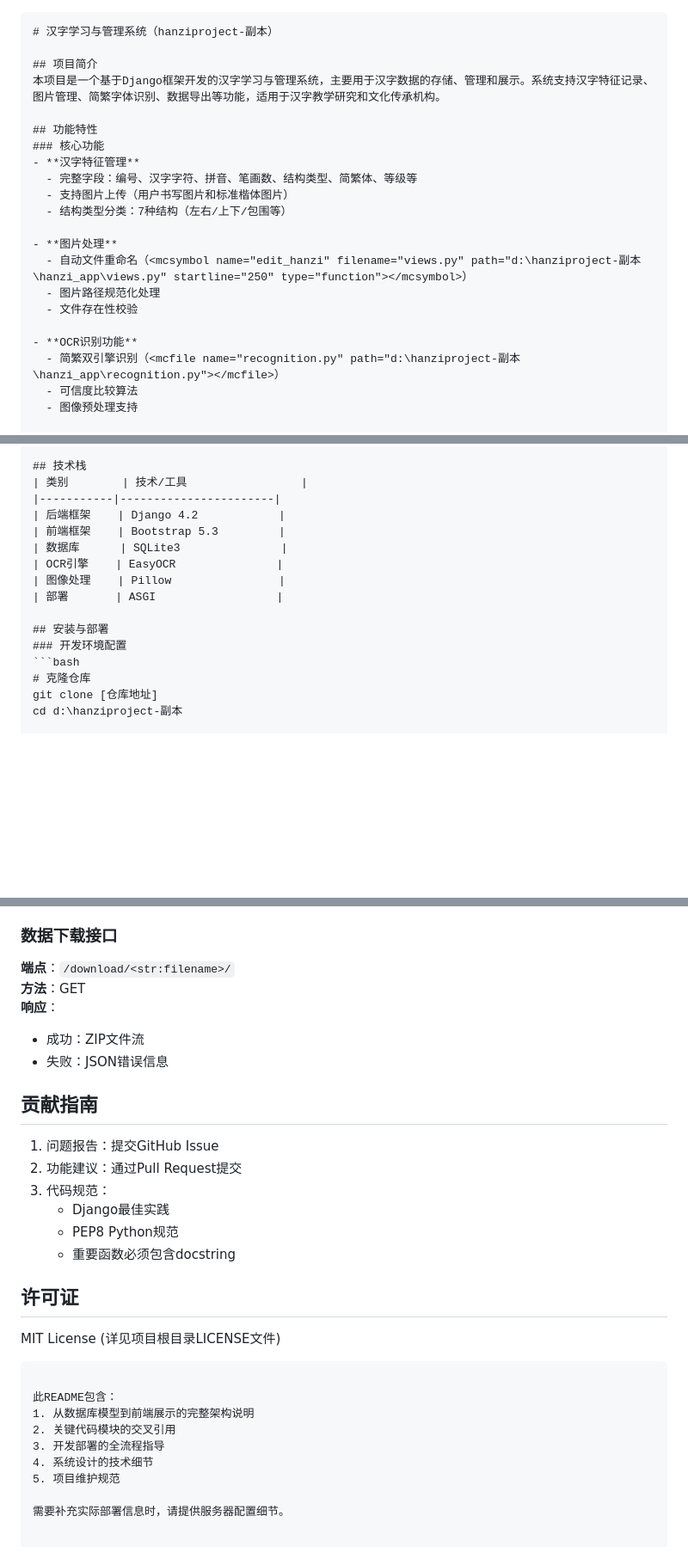
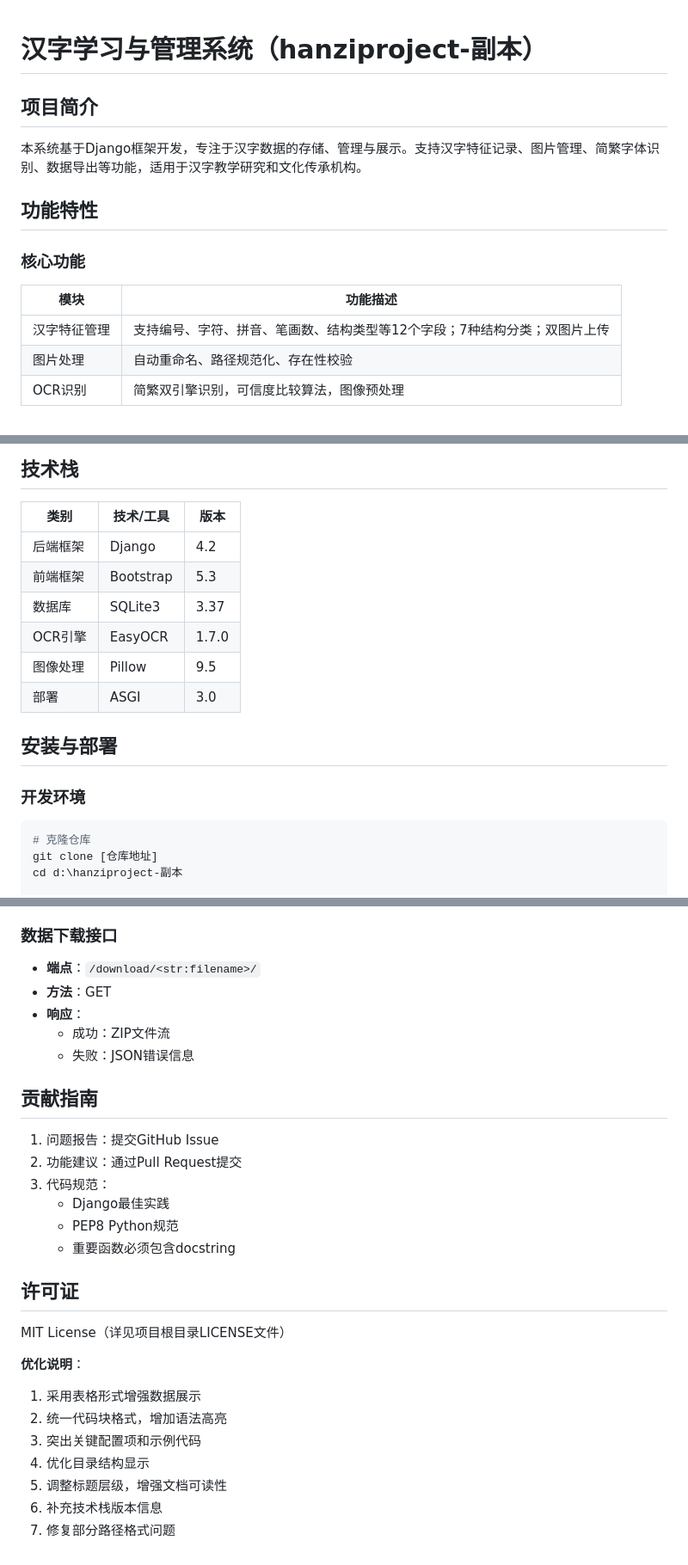
Before and after one commit to ShiqinGuo/HanziProject-1, a Markdown page: README.md, 3 parts joined by grey strips. Shown at 86% size. GitHub-like rendering; blank space fills up the shorter version.

````diff
--- a/README.md
+++ b/README.md
@@ -1,25 +1,15 @@
-
-```markdown
 # 汉字学习与管理系统（hanziproject-副本）
 
 ## 项目简介
-本项目是一个基于Django框架开发的汉字学习与管理系统，主要用于汉字数据的存储、管理和展示。系统支持汉字特征记录、图片管理、简繁字体识别、数据导出等功能，适用于汉字教学研究和文化传承机构。
+本系统基于Django框架开发，专注于汉字数据的存储、管理与展示。支持汉字特征记录、图片管理、简繁字体识别、数据导出等功能，适用于汉字教学研究和文化传承机构。
 
 ## 功能特性
+
 ### 核心功能
-- **汉字特征管理**
-  - 完整字段：编号、汉字字符、拼音、笔画数、结构类型、简繁体、等级等
-  - 支持图片上传（用户书写图片和标准楷体图片）
-  - 结构类型分类：7种结构（左右/上下/包围等）
-
-- **图片处理**
-  - 自动文件重命名（<mcsymbol name="edit_hanzi" filename="views.py" path="d:\hanziproject-副本\hanzi_app\views.py" startline="250" type="function"></mcsymbol>）
-  - 图片路径规范化处理
-  - 文件存在性校验
-
-- **OCR识别功能**
-  - 简繁双引擎识别（<mcfile name="recognition.py" path="d:\hanziproject-副本\hanzi_app\recognition.py"></mcfile>）
-  - 可信度比较算法
-  - 图像预处理支持
+| 模块          | 功能描述                                                                 |
+|---------------|--------------------------------------------------------------------------|
+| 汉字特征管理  | 支持编号、字符、拼音、笔画数、结构类型等12个字段；7种结构分类；双图片上传 |
+| 图片处理      | 自动重命名、路径规范化、存在性校验                                       |
+| OCR识别       | 简繁双引擎识别，可信度比较算法，图像预处理                               |
 
 ### 扩展功能
@@ -34,16 +20,17 @@
 
 ## 技术栈
-| 类别        | 技术/工具                 |
-|-----------|-----------------------|
-| 后端框架    | Django 4.2            |
-| 前端框架    | Bootstrap 5.3         |
-| 数据库      | SQLite3               |
-| OCR引擎    | EasyOCR               |
-| 图像处理    | Pillow                |
-| 部署       | ASGI                  |
+| 类别        | 技术/工具                 | 版本      |
+|-----------|-----------------------|---------|
+| 后端框架    | Django                | 4.2     |
+| 前端框架    | Bootstrap             | 5.3     |
+| 数据库      | SQLite3               | 3.37    |
+| OCR引擎    | EasyOCR               | 1.7.0   |
+| 图像处理    | Pillow                | 9.5     |
+| 部署       | ASGI                  | 3.0     |
 
 ## 安装与部署
-### 开发环境配置
+
+### 开发环境
 ```bash
 # 克隆仓库
 git clone [仓库地址]
@@ -131,10 +115,10 @@ UPLOAD_FOLDER = os.path.join(MEDIA_ROOT, 'uploads')
 
 ### 数据下载接口
-**端点**：`/download/<str:filename>/`
-**方法**：GET
-**响应**：
-- 成功：ZIP文件流
-- 失败：JSON错误信息
+- **端点**：`/download/<str:filename>/`
+- **方法**：GET
+- **响应**：
+  - 成功：ZIP文件流
+  - 失败：JSON错误信息
 
 ## 贡献指南
 1. 问题报告：提交GitHub Issue
@@ -145,14 +129,14 @@ UPLOAD_FOLDER = os.path.join(MEDIA_ROOT, 'uploads')
    - 重要函数必须包含docstring
 
 ## 许可证
-MIT License (详见项目根目录LICENSE文件)
-```
+MIT License（详见项目根目录LICENSE文件）
 
-此README包含：
-1. 从数据库模型到前端展示的完整架构说明
-2. 关键代码模块的交叉引用
-3. 开发部署的全流程指导
-4. 系统设计的技术细节
-5. 项目维护规范
 
-需要补充实际部署信息时，请提供服务器配置细节。
+**优化说明**：
+1. 采用表格形式增强数据展示
+2. 统一代码块格式，增加语法高亮
+3. 突出关键配置项和示例代码
+4. 优化目录结构显示
+5. 调整标题层级，增强文档可读性
+6. 补充技术栈版本信息
+7. 修复部分路径格式问题
````
Also changed, not shown: other parts of README.md (+17 -24 lines).
